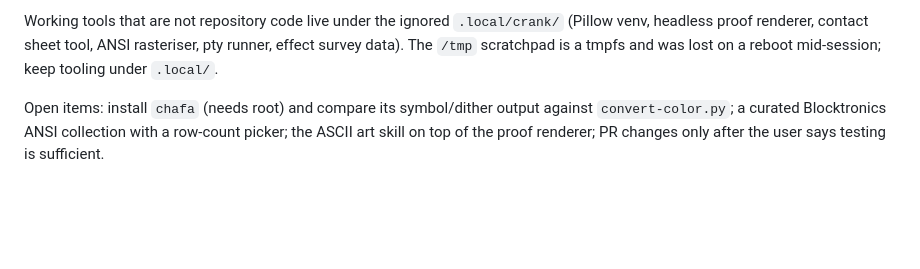
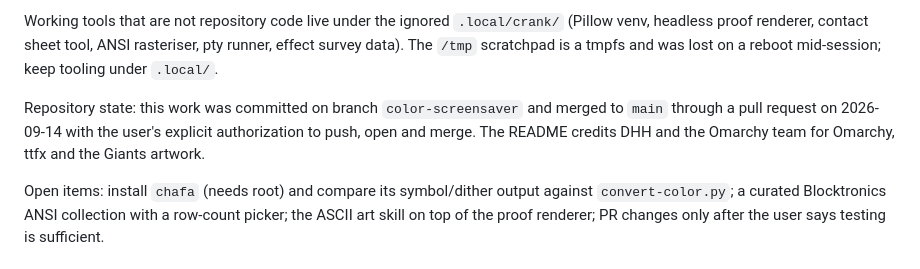
Before and after one commit to TechLuddite/ascii-save, a Markdown page: docs/CONTEXT.md, the part around the change. GitHub-like rendering; blank space fills up the shorter version.

```diff
--- a/docs/CONTEXT.md
+++ b/docs/CONTEXT.md
@@ -75,6 +75,8 @@ Working tools that are not repository code live under the ignored
 `.local/crank/` (Pillow venv, headless proof renderer, contact sheet tool,
 ANSI rasteriser, pty runner, effect survey data). The `/tmp` scratchpad is a
 tmpfs and was lost on a reboot mid-session; keep tooling under `.local/`.
+
+Repository state: this work was committed on branch `color-screensaver` and merged to `main` through a pull request on 2026-09-14 with the user's explicit authorization to push, open and merge. The README credits DHH and the Omarchy team for Omarchy, ttfx and the Giants artwork.
 
 Open items: install `chafa` (needs root) and compare its symbol/dither output
 against `convert-color.py`; a curated Blocktronics ANSI collection with a
```
Also changed, not shown: README.md (+11 -1 lines).
